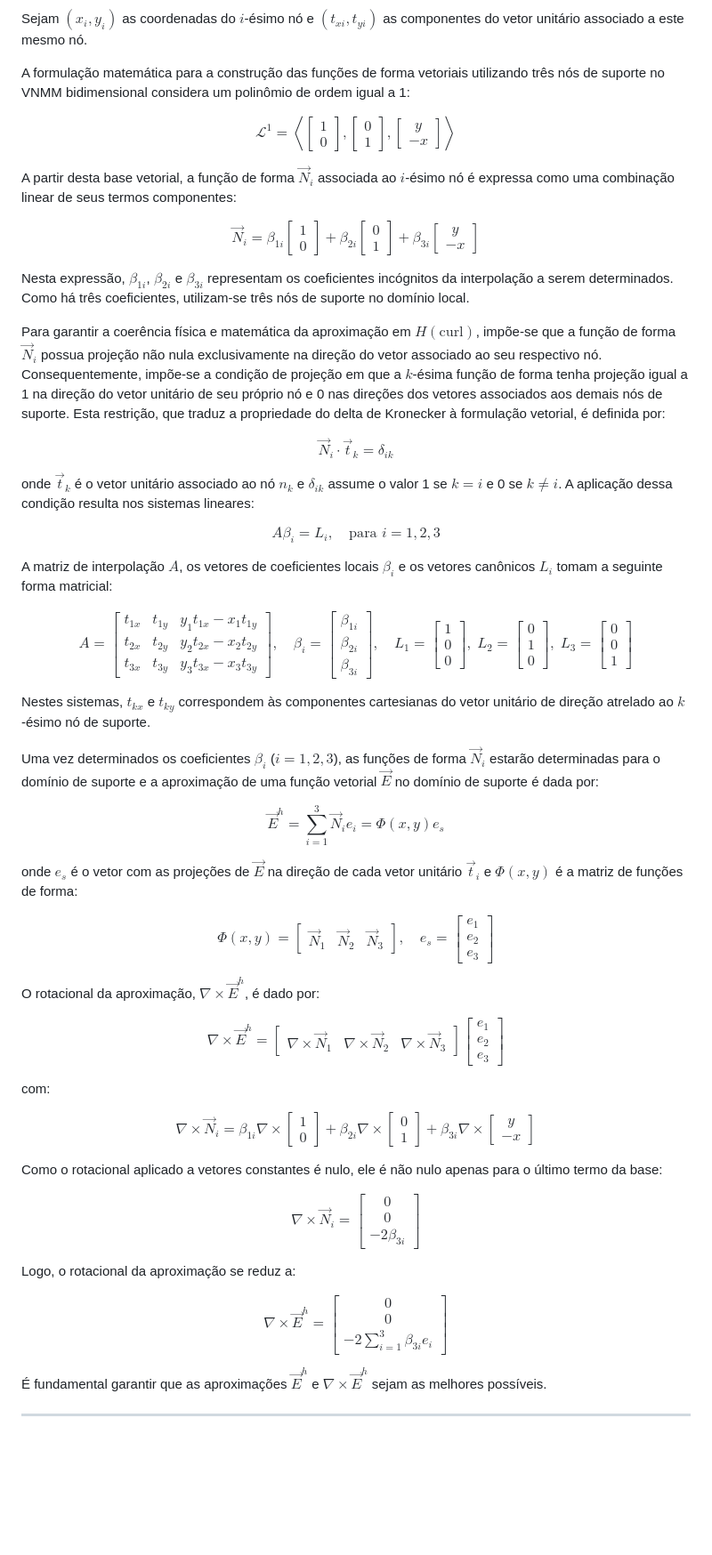
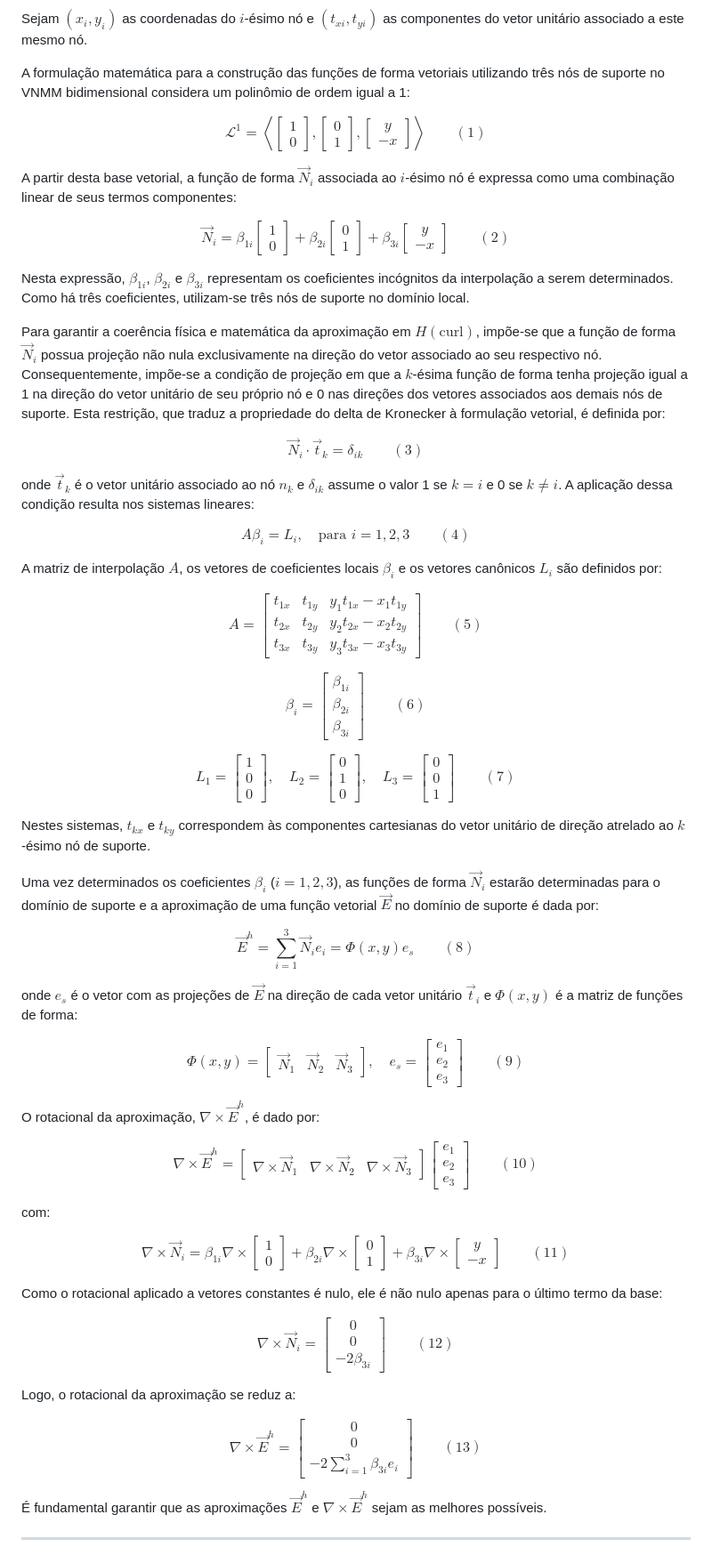
Before and after one commit to rencmbr/teste-cod, a Markdown page: Readme.md, the part around one of its changes. Shown at 89% size. Rendered like a GitHub page; blank space fills up the shorter version.

Commit message:
Formatar equacoes KaTeX com numeracao limpa sem quebra de linha

```diff
--- a/Readme.md
+++ b/Readme.md
@@ -12,59 +12,87 @@ Sejam $(x_i, y_i)$ as coordenadas do $i$-ésimo nó e $(t_{xi}, t_{yi})$ as comp
 
 A formulação matemática para a construção das funções de forma vetoriais utilizando três nós de suporte no VNMM bidimensional considera um polinômio de ordem igual a 1:
 
-$$\mathcal{L}^1 = \left\langle \begin{bmatrix} 1 \\ 0 \end{bmatrix}, \begin{bmatrix} 0 \\ 1 \end{bmatrix}, \begin{bmatrix} y \\ -x \end{bmatrix} \right\rangle \tag{1}$$
+$$
+\mathcal{L}^1 = \left\langle \begin{bmatrix} 1 \\ 0 \end{bmatrix}, \begin{bmatrix} 0 \\ 1 \end{bmatrix}, \begin{bmatrix} y \\ -x \end{bmatrix} \right\rangle \qquad (1)
+$$
 
 A partir desta base vetorial, a função de forma $\vec{N}_i$ associada ao $i$-ésimo nó é expressa como uma combinação linear de seus termos componentes:
 
-$$\vec{N}_i = \beta_{1i} \begin{bmatrix} 1 \\ 0 \end{bmatrix} + \beta_{2i} \begin{bmatrix} 0 \\ 1 \end{bmatrix} + \beta_{3i} \begin{bmatrix} y \\ -x \end{bmatrix} \tag{2}$$
+$$
+\vec{N}_i = \beta_{1i} \begin{bmatrix} 1 \\ 0 \end{bmatrix} + \beta_{2i} \begin{bmatrix} 0 \\ 1 \end{bmatrix} + \beta_{3i} \begin{bmatrix} y \\ -x \end{bmatrix} \qquad (2)
+$$
 
 Nesta expressão, $\beta_{1i}$, $\beta_{2i}$ e $\beta_{3i}$ representam os coeficientes incógnitos da interpolação a serem determinados. Como há três coeficientes, utilizam-se três nós de suporte no domínio local.
 
 Para garantir a coerência física e matemática da aproximação em $H(\text{curl})$, impõe-se que a função de forma $\vec{N}_i$ possua projeção não nula exclusivamente na direção do vetor associado ao seu respectivo nó. Consequentemente, impõe-se a condição de projeção em que a $k$-ésima função de forma tenha projeção igual a 1 na direção do vetor unitário de seu próprio nó e 0 nas direções dos vetores associados aos demais nós de suporte. Esta restrição, que traduz a propriedade do delta de Kronecker à formulação vetorial, é definida por:
 
-$$\vec{N}_i \cdot \vec{t}_k = \delta_{ik} \tag{3}$$
+$$
+\vec{N}_i \cdot \vec{t}_k = \delta_{ik} \qquad (3)
+$$
 
 onde $\vec{t}_k$ é o vetor unitário associado ao nó $n_k$ e $\delta_{ik}$ assume o valor 1 se $k=i$ e 0 se $k \neq i$. A aplicação dessa condição resulta nos sistemas lineares:
 
-$$A \beta_i = L_i, \quad \text{para } i = 1, 2, 3 \tag{4}$$
+$$
+A \beta_i = L_i, \quad \text{para } i = 1, 2, 3 \qquad (4)
+$$
 
-A matriz de interpolação $A$, os vetores de coeficientes locais $\beta_i$ e os vetores canônicos $L_i$ tomam a seguinte forma matricial:
+A matriz de interpolação $A$, os vetores de coeficientes locais $\beta_i$ e os vetores canônicos $L_i$ são definidos por:
 
-$$A = \begin{bmatrix}
+$$
+A = \begin{bmatrix}
 t_{1x} & t_{1y} & y_1 t_{1x} - x_1 t_{1y} \\
 t_{2x} & t_{2y} & y_2 t_{2x} - x_2 t_{2y} \\
 t_{3x} & t_{3y} & y_3 t_{3x} - x_3 t_{3y}
-\end{bmatrix}, \quad
-\beta_i = \begin{bmatrix} \beta_{1i} \\ \beta_{2i} \\ \beta_{3i} \end{bmatrix}, \quad
-L_1 = \begin{bmatrix} 1 \\ 0 \\ 0 \end{bmatrix}, \;
-L_2 = \begin{bmatrix} 0 \\ 1 \\ 0 \end{bmatrix}, \;
-L_3 = \begin{bmatrix} 0 \\ 0 \\ 1 \end{bmatrix} \tag{5}$$
+\end{bmatrix} \qquad (5)
+$$
+
+$$
+\beta_i = \begin{bmatrix} \beta_{1i} \\ \beta_{2i} \\ \beta_{3i} \end{bmatrix} \qquad (6)
+$$
+
+$$
+L_1 = \begin{bmatrix} 1 \\ 0 \\ 0 \end{bmatrix}, \quad
+L_2 = \begin{bmatrix} 0 \\ 1 \\ 0 \end{bmatrix}, \quad
+L_3 = \begin{bmatrix} 0 \\ 0 \\ 1 \end{bmatrix} \qquad (7)
+$$
 
 Nestes sistemas, $t_{kx}$ e $t_{ky}$ correspondem às componentes cartesianas do vetor unitário de direção atrelado ao $k$-ésimo nó de suporte.
 
 Uma vez determinados os coeficientes $\beta_i$ ($i=1,2,3$), as funções de forma $\vec{N}_i$ estarão determinadas para o domínio de suporte e a aproximação de uma função vetorial $\vec{E}$ no domínio de suporte é dada por:
 
-$$\vec{E}^h = \sum_{i=1}^3 \vec{N}_i e_i = \Phi(x,y) e_s \tag{6}$$
+$$
+\vec{E}^h = \sum_{i=1}^3 \vec{N}_i e_i = \Phi(x,y) e_s \qquad (8)
+$$
 
 onde $e_s$ é o vetor com as projeções de $\vec{E}$ na direção de cada vetor unitário $\vec{t}_i$ e $\Phi(x,y)$ é a matriz de funções de forma:
 
-$$\Phi(x,y) = \begin{bmatrix} \vec{N}_1 & \vec{N}_2 & \vec{N}_3 \end{bmatrix}, \quad e_s = \begin{bmatrix} e_1 \\ e_2 \\ e_3 \end{bmatrix} \tag{7}$$
+$$
+\Phi(x,y) = \begin{bmatrix} \vec{N}_1 & \vec{N}_2 & \vec{N}_3 \end{bmatrix}, \quad e_s = \begin{bmatrix} e_1 \\ e_2 \\ e_3 \end{bmatrix} \qquad (9)
+$$
 
 O rotacional da aproximação, $\nabla \times \vec{E}^h$, é dado por:
 
-$$\nabla \times \vec{E}^h = \begin{bmatrix} \nabla \times \vec{N}_1 & \nabla \times \vec{N}_2 & \nabla \times \vec{N}_3 \end{bmatrix} \begin{bmatrix} e_1 \\ e_2 \\ e_3 \end{bmatrix} \tag{8}$$
+$$
+\nabla \times \vec{E}^h = \begin{bmatrix} \nabla \times \vec{N}_1 & \nabla \times \vec{N}_2 & \nabla \times \vec{N}_3 \end{bmatrix} \begin{bmatrix} e_1 \\ e_2 \\ e_3 \end{bmatrix} \qquad (10)
+$$
 
 com:
 
-$$\nabla \times \vec{N}_i = \beta_{1i} \nabla \times \begin{bmatrix} 1 \\ 0 \end{bmatrix} + \beta_{2i} \nabla \times \begin{bmatrix} 0 \\ 1 \end{bmatrix} + \beta_{3i} \nabla \times \begin{bmatrix} y \\ -x \end{bmatrix} \tag{9}$$
+$$
+\nabla \times \vec{N}_i = \beta_{1i} \nabla \times \begin{bmatrix} 1 \\ 0 \end{bmatrix} + \beta_{2i} \nabla \times \begin{bmatrix} 0 \\ 1 \end{bmatrix} + \beta_{3i} \nabla \times \begin{bmatrix} y \\ -x \end{bmatrix} \qquad (11)
+$$
 
 Como o rotacional aplicado a vetores constantes é nulo, ele é não nulo apenas para o último termo da base:
 
-$$\nabla \times \vec{N}_i = \begin{bmatrix} 0 \\ 0 \\ -2\beta_{3i} \end{bmatrix} \tag{10}$$
+$$
+\nabla \times \vec{N}_i = \begin{bmatrix} 0 \\ 0 \\ -2\beta_{3i} \end{bmatrix} \qquad (12)
+$$
 
 Logo, o rotacional da aproximação se reduz a:
 
-$$\nabla \times \vec{E}^h = \begin{bmatrix} 0 \\ 0 \\ -2 \sum_{i=1}^3 \beta_{3i} e_i \end{bmatrix} \tag{11}$$
+$$
+\nabla \times \vec{E}^h = \begin{bmatrix} 0 \\ 0 \\ -2 \sum_{i=1}^3 \beta_{3i} e_i \end{bmatrix} \qquad (13)
+$$
 
 É fundamental garantir que as aproximações $\vec{E}^h$ e $\nabla \times \vec{E}^h$ sejam as melhores possíveis.
 
```
Also changed, not shown: other parts of Readme.md (+54 -16 lines).
